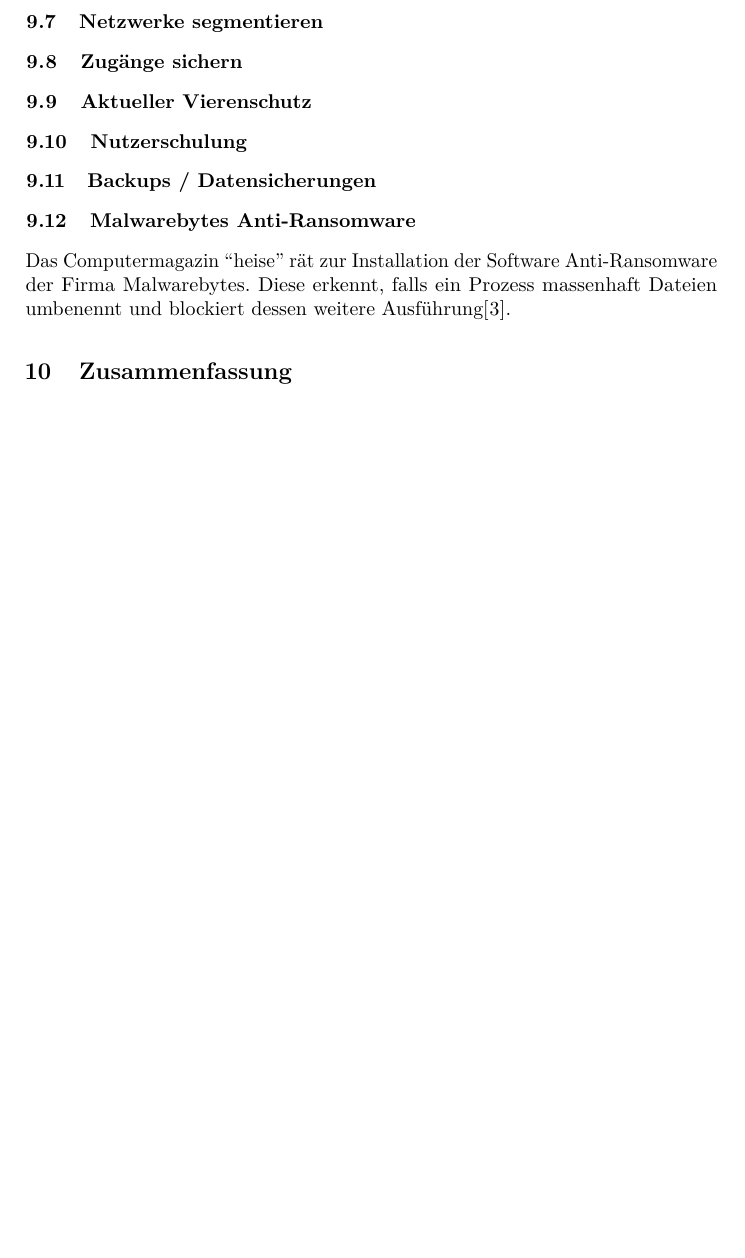
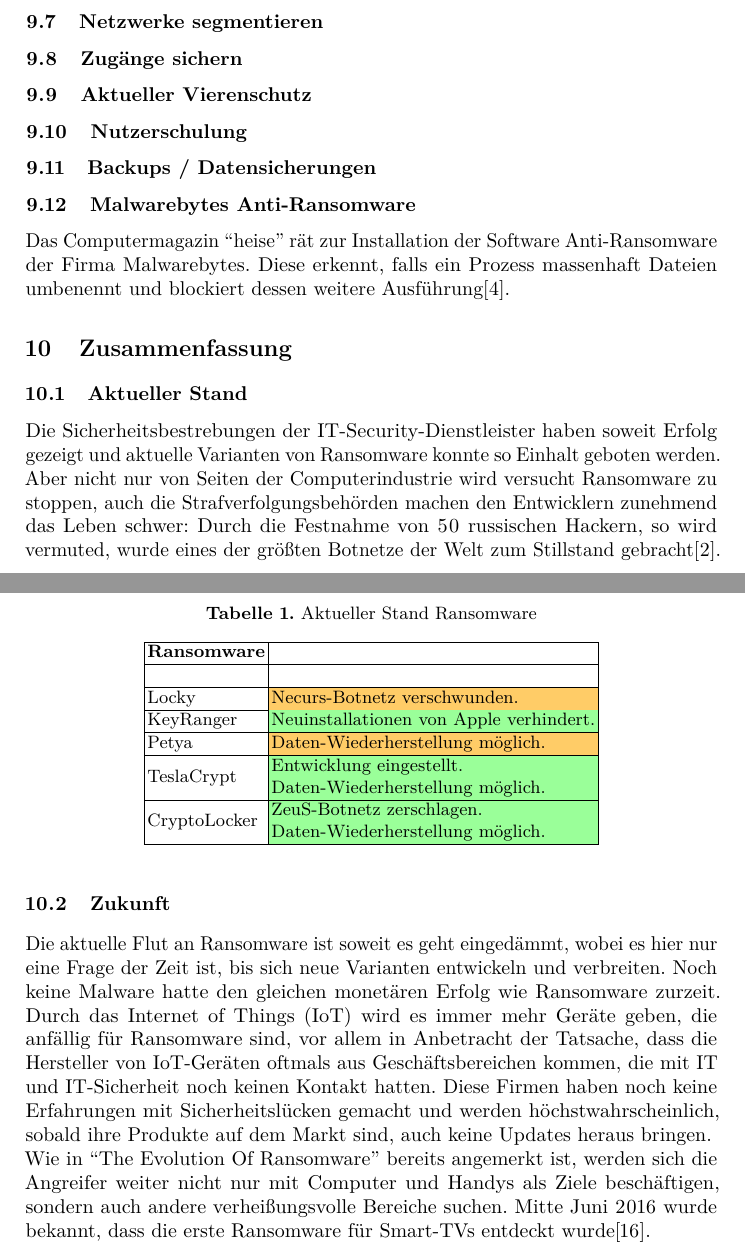
Before and after one commit to Lechindianer/WebTech_Ransomware, a LaTeX paper (paper/paper.tex, which reads paper/zusammenfassung.tex): part of page 12 of 14 before the commit and two parts of pages 12 and 13 of 15 after it, the two joined at a grey line, cut so that both start at the same text, the shorter picture padded with empty space. Compiled offline with pdfLaTeX.

Commit message:
Zukunft + Aktueller Stand

```diff
--- a/paper/paper.tex
+++ b/paper/paper.tex
@@ -4,6 +4,7 @@
 \usepackage[ngerman]{babel}
 
 \usepackage{graphicx}
+\usepackage[table]{xcolor}
 
 \usepackage{wrapfig}
 
--- a/paper/zusammenfassung.tex
+++ b/paper/zusammenfassung.tex
@@ -0,0 +1,24 @@
+\subsection{Aktueller Stand}
+
+\begin{table}[]
+\centering
+\label{ransom-table}
+\caption{Aktueller Stand Ransomware}
+\begin{tabular}{|l|l|}
+\hline
+\textbf{Ransomware} &                                                                                                                              \\ \hline
+\textbf{}           &                                                                                                                              \\ \hline
+Locky               & \cellcolor[HTML]{FFCC67}Necurs-Botnetz verschwunden.                                                                         \\ \hline
+KeyRanger           & \cellcolor[HTML]{9AFF99}Neuinstallationen von Apple verhindert.                                                              \\ \hline
+Petya               & \cellcolor[HTML]{FFCC67}Daten-Wiederherstellung möglich.                                                                     \\ \hline
+TeslaCrypt          & \cellcolor[HTML]{9AFF99}\begin{tabular}[c]{@{}l@{}}Entwicklung eingestellt.\\ Daten-Wiederherstellung möglich.\end{tabular}  \\ \hline
+CryptoLocker        & \cellcolor[HTML]{9AFF99}\begin{tabular}[c]{@{}l@{}}ZeuS-Botnetz zerschlagen.\\ Daten-Wiederherstellung möglich.\end{tabular} \\ \hline
+\end{tabular}
+\end{table}
+
+Die Sicherheitsbestrebungen der IT-Security-Dienstleister haben soweit Erfolg gezeigt und aktuelle Varianten von Ransomware konnte so Einhalt geboten werden. Aber nicht nur von Seiten der Computerindustrie wird versucht Ransomware zu stoppen, auch die Strafverfolgungsbehörden machen den Entwicklern zunehmend das Leben schwer: Durch die Festnahme von 50 russischen Hackern, so wird vermuted, wurde eines der größten Botnetze der Welt zum Stillstand gebracht\cite{angler}.
+
+\subsection{Zukunft}
+
+Die aktuelle Flut an Ransomware ist soweit es geht eingedämmt, wobei es hier nur eine Frage der Zeit ist, bis sich neue Varianten entwickeln und verbreiten. Noch keine Malware hatte den gleichen monetären Erfolg wie Ransomware zurzeit. Durch das Internet of Things (IoT) wird es immer mehr Geräte geben, die anfällig für Ransomware sind, vor allem in Anbetracht der Tatsache, dass die Hersteller von IoT-Geräten oftmals aus Geschäftsbereichen kommen, die mit IT und IT-Sicherheit noch keinen Kontakt hatten. Diese Firmen haben noch keine Erfahrungen mit Sicherheitslücken gemacht und werden höchstwahrscheinlich, sobald ihre Produkte auf dem Markt sind, auch keine Updates heraus bringen.\\
+Wie in ``The Evolution Of Ransomware'' bereits angemerkt ist, werden sich die Angreifer weiter nicht nur mit Computer und Handys als Ziele beschäftigen, sondern auch andere verheißungsvolle Bereiche suchen. Mitte Juni 2016 wurde bekannt, dass die erste Ransomware für Smart-TVs entdeckt wurde\cite{smarttv}.
```
Also changed, not shown: paper/paper.bib (+18 -2 lines), paper/paper.tex (2 more changed lines).
